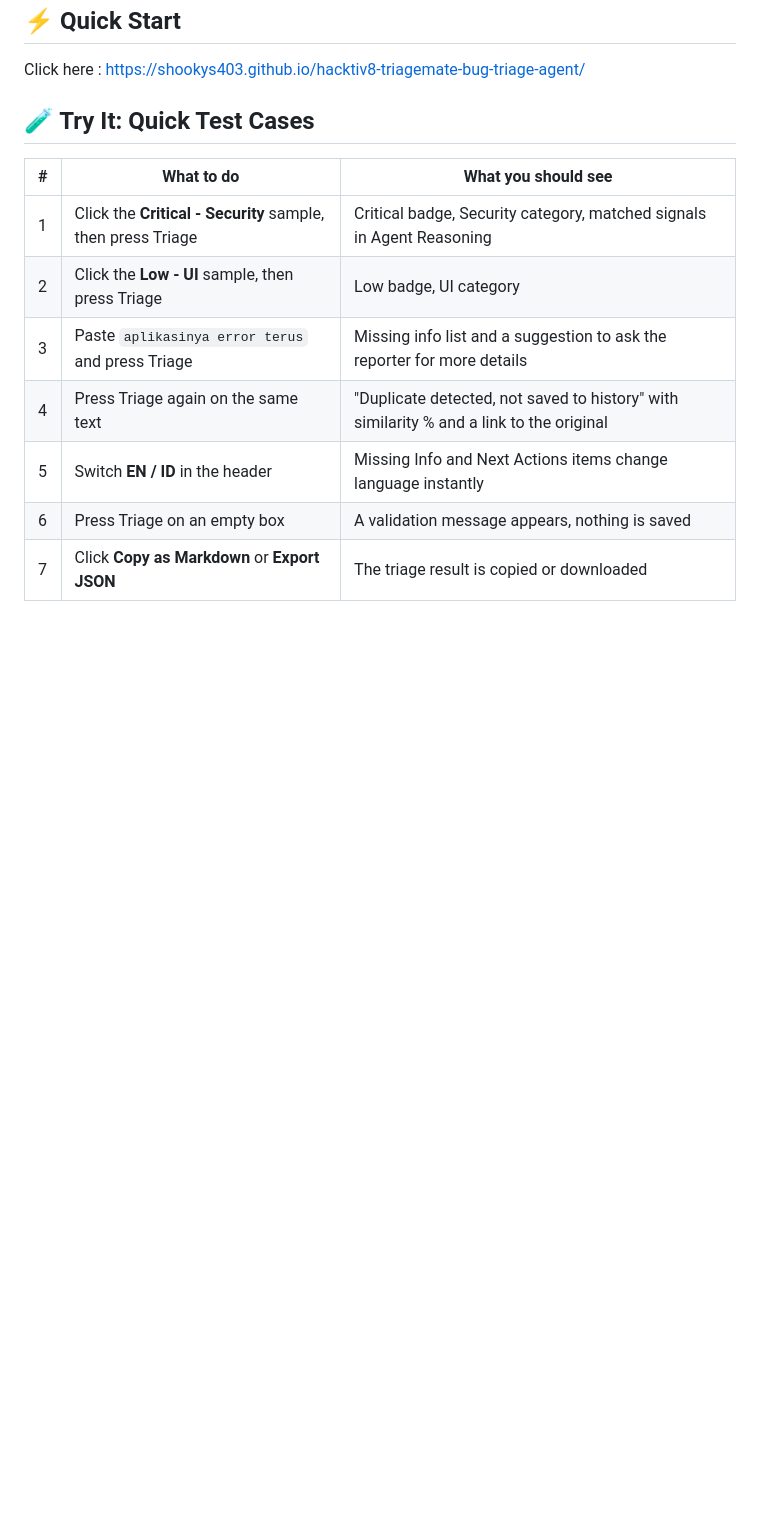
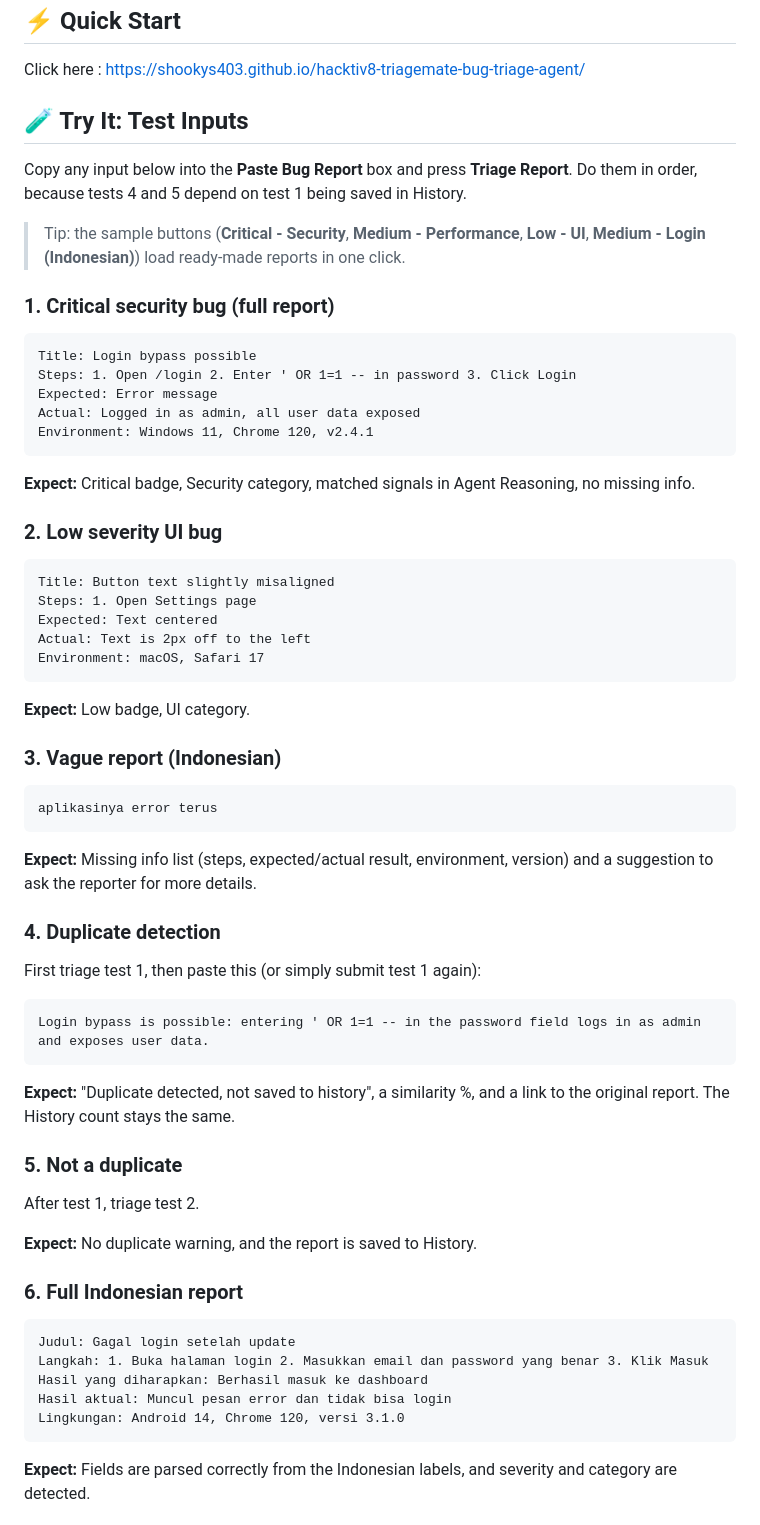
Before and after one commit to shookys403/hacktiv8-triagemate-bug-triage-agent, a Markdown page: README.md, the part around one of its changes. Rendered like a GitHub page; blank space fills up the shorter version.

Commit message:
Revise test cases and input descriptions in README
Updated test cases section to clarify inputs and expected outcomes.

````diff
--- a/README.md
+++ b/README.md
@@ -27,14 +27,57 @@ TriageMate takes a raw, messy bug report and produces a structured triage card:
 
 Click here : https://shookys403.github.io/hacktiv8-triagemate-bug-triage-agent/
 
-## 🧪 Try It: Quick Test Cases
+## 🧪 Try It: Test Inputs
 
-| # | What to do | What you should see |
-|---|---|---|
-| 1 | Click the **Critical - Security** sample, then press Triage | Critical badge, Security category, matched signals in Agent Reasoning |
-| 2 | Click the **Low - UI** sample, then press Triage | Low badge, UI category |
-| 3 | Paste `aplikasinya error terus` and press Triage | Missing info list and a suggestion to ask the reporter for more details |
-| 4 | Press Triage again on the same text | "Duplicate detected, not saved to history" with similarity % and a link to the original |
-| 5 | Switch **EN / ID** in the header | Missing Info and Next Actions items change language instantly |
-| 6 | Press Triage on an empty box | A validation message appears, nothing is saved |
-| 7 | Click **Copy as Markdown** or **Export JSON** | The triage result is copied or downloaded |
+Copy any input below into the **Paste Bug Report** box and press **Triage Report**. Do them in order, because tests 4 and 5 depend on test 1 being saved in History.
+
+> Tip: the sample buttons (**Critical - Security**, **Medium - Performance**, **Low - UI**, **Medium - Login (Indonesian)**) load ready-made reports in one click.
+
+### 1. Critical security bug (full report)
+```
+Title: Login bypass possible
+Steps: 1. Open /login 2. Enter ' OR 1=1 -- in password 3. Click Login
+Expected: Error message
+Actual: Logged in as admin, all user data exposed
+Environment: Windows 11, Chrome 120, v2.4.1
+```
+**Expect:** Critical badge, Security category, matched signals in Agent Reasoning, no missing info.
+
+### 2. Low severity UI bug
+```
+Title: Button text slightly misaligned
+Steps: 1. Open Settings page
+Expected: Text centered
+Actual: Text is 2px off to the left
+Environment: macOS, Safari 17
+```
+**Expect:** Low badge, UI category.
+
+### 3. Vague report (Indonesian)
+```
+aplikasinya error terus
+```
+**Expect:** Missing info list (steps, expected/actual result, environment, version) and a suggestion to ask the reporter for more details.
+
+### 4. Duplicate detection
+First triage test 1, then paste this (or simply submit test 1 again):
+```
+Login bypass is possible: entering ' OR 1=1 -- in the password field logs in as admin and exposes user data.
+```
+**Expect:** "Duplicate detected, not saved to history", a similarity %, and a link to the original report. The History count stays the same.
+
+### 5. Not a duplicate
+After test 1, triage test 2.
+
+**Expect:** No duplicate warning, and the report is saved to History.
+
+### 6. Full Indonesian report
+```
+Judul: Gagal login setelah update
+Langkah: 1. Buka halaman login 2. Masukkan email dan password yang benar 3. Klik Masuk
+Hasil yang diharapkan: Berhasil masuk ke dashboard
+Hasil aktual: Muncul pesan error dan tidak bisa login
+Lingkungan: Android 14, Chrome 120, versi 3.1.0
+```
+**Expect:** Fields are parsed correctly from the Indonesian labels, and severity and category are detected.
+
````
Also changed, not shown: other parts of README.md (+20 -0 lines).
